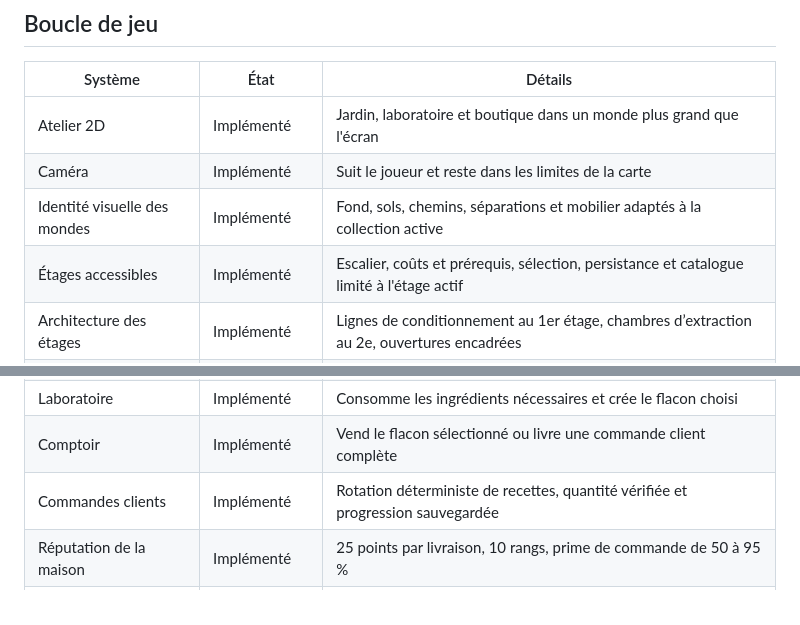
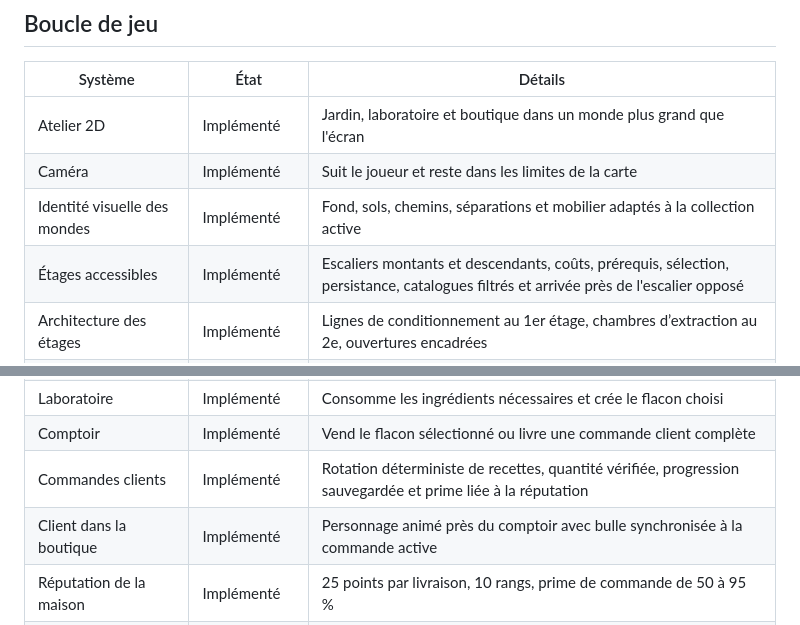
Before and after one commit to RufusTheDwarf/cookie-dominion, a Markdown page: docs/IMPLEMENTATION_STATUS.md, 2 parts joined by grey strips. GitHub-like rendering.

Commit message:
Document the customer character and floor landings

```diff
--- a/docs/IMPLEMENTATION_STATUS.md
+++ b/docs/IMPLEMENTATION_STATUS.md
@@ -7,7 +7,7 @@
 | Atelier 2D | Implémenté | Jardin, laboratoire et boutique dans un monde plus grand que l'écran |
 | Caméra | Implémenté | Suit le joueur et reste dans les limites de la carte |
 | Identité visuelle des mondes | Implémenté | Fond, sols, chemins, séparations et mobilier adaptés à la collection active |
-| Étages accessibles | Implémenté | Escalier, coûts et prérequis, sélection, persistance et catalogue limité à l'étage actif |
+| Étages accessibles | Implémenté | Escaliers montants et descendants, coûts, prérequis, sélection, persistance, catalogues filtrés et arrivée près de l'escalier opposé |
 | Architecture des étages | Implémenté | Lignes de conditionnement au 1er étage, chambres d’extraction au 2e, ouvertures encadrées |
 | Escaliers bidirectionnels | Implémenté | Escalier montant et descendant visibles selon l’étage, règles de navigation testées |
 | Animation du personnage | Implémenté | Orientation, marche, mouvement du corps et geste d'interaction |
@@ -22,7 +22,8 @@
 | Carnet de formulations | Implémenté | Cinq recettes, sélection d'une formule et stock de flacons |
 | Laboratoire | Implémenté | Consomme les ingrédients nécessaires et crée le flacon choisi |
 | Comptoir | Implémenté | Vend le flacon sélectionné ou livre une commande client complète |
-| Commandes clients | Implémenté | Rotation déterministe de recettes, quantité vérifiée et progression sauvegardée |
+| Commandes clients | Implémenté | Rotation déterministe de recettes, quantité vérifiée, progression sauvegardée et prime liée à la réputation |
+| Client dans la boutique | Implémenté | Personnage animé près du comptoir avec bulle synchronisée à la commande active |
 | Réputation de la maison | Implémenté | 25 points par livraison, 10 rangs, prime de commande de 50 à 95 % |
 | Coûts d'exploitation | Implémenté | Entretien des machines, rendement net affiché et calcul cohérent hors ligne |
 | Parcelles bonus | Implémenté | Trois parcelles achetables, invisibles avant achat et reliées à la récolte ciblée |
```
Also changed, not shown: docs/ARCHITECTURE.md (+1 -0 lines).
